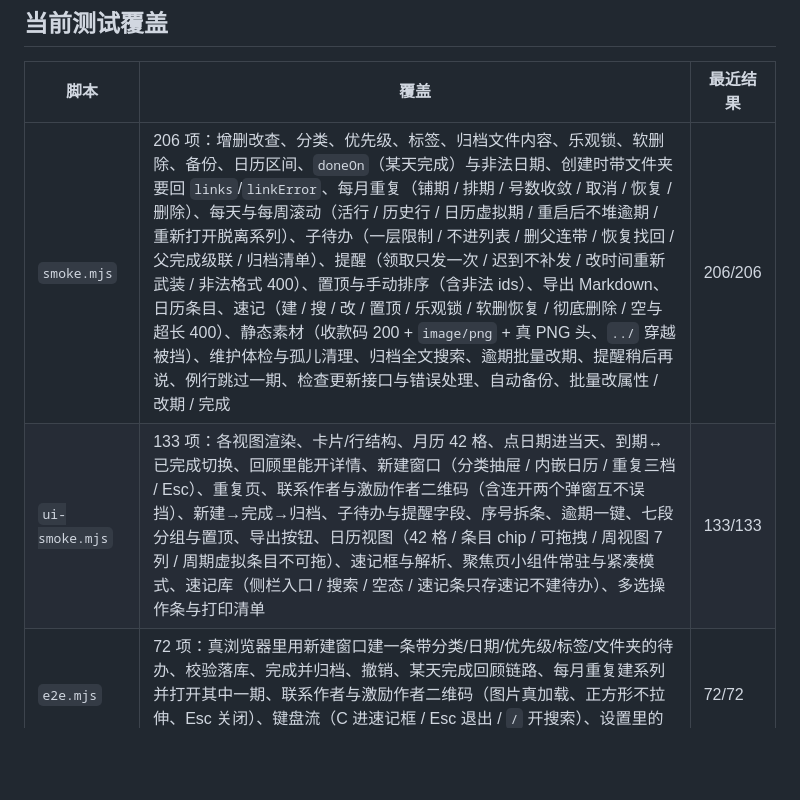
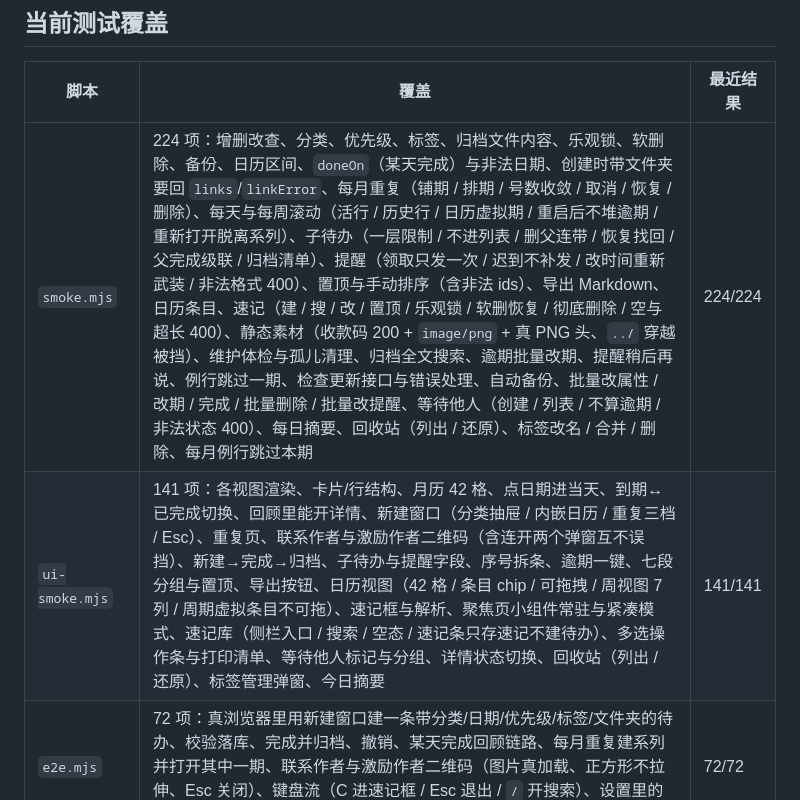
Before and after one commit to Sorenzc/Soren-todo-Workbench, a Markdown page: README.md, the part around one of its changes. GitHub-like rendering; blank space fills up the shorter version.

```diff
--- a/README.md
+++ b/README.md
@@ -265,8 +278,8 @@ node scripts\build-dist.mjs   :: 打包：生成 dist\ 下的安装包和便携
 
 | 脚本 | 覆盖 | 最近结果 |
 | --- | --- | --- |
-| `smoke.mjs` | 206 项：增删改查、分类、优先级、标签、归档文件内容、乐观锁、软删除、备份、日历区间、`doneOn`（某天完成）与非法日期、创建时带文件夹要回 `links`/`linkError`、每月重复（铺期 / 排期 / 号数收敛 / 取消 / 恢复 / 删除）、每天与每周滚动（活行 / 历史行 / 日历虚拟期 / 重启后不堆逾期 / 重新打开脱离系列）、子待办（一层限制 / 不进列表 / 删父连带 / 恢复找回 / 父完成级联 / 归档清单）、提醒（领取只发一次 / 迟到不补发 / 改时间重新武装 / 非法格式 400）、置顶与手动排序（含非法 ids）、导出 Markdown、日历条目、速记（建 / 搜 / 改 / 置顶 / 乐观锁 / 软删恢复 / 彻底删除 / 空与超长 400）、静态素材（收款码 200 + `image/png` + 真 PNG 头、`../` 穿越被挡）、维护体检与孤儿清理、归档全文搜索、逾期批量改期、提醒稍后再说、例行跳过一期、检查更新接口与错误处理、自动备份、批量改属性 / 改期 / 完成 | 206/206 |
-| `ui-smoke.mjs` | 133 项：各视图渲染、卡片/行结构、月历 42 格、点日期进当天、到期↔已完成切换、回顾里能开详情、新建窗口（分类抽屉 / 内嵌日历 / 重复三档 / Esc）、重复页、联系作者与激励作者二维码（含连开两个弹窗互不误挡）、新建→完成→归档、子待办与提醒字段、序号拆条、逾期一键、七段分组与置顶、导出按钮、日历视图（42 格 / 条目 chip / 可拖拽 / 周视图 7 列 / 周期虚拟条目不可拖）、速记框与解析、聚焦页小组件常驻与紧凑模式、速记库（侧栏入口 / 搜索 / 空态 / 速记条只存速记不建待办）、多选操作条与打印清单 | 133/133 |
+| `smoke.mjs` | 224 项：增删改查、分类、优先级、标签、归档文件内容、乐观锁、软删除、备份、日历区间、`doneOn`（某天完成）与非法日期、创建时带文件夹要回 `links`/`linkError`、每月重复（铺期 / 排期 / 号数收敛 / 取消 / 恢复 / 删除）、每天与每周滚动（活行 / 历史行 / 日历虚拟期 / 重启后不堆逾期 / 重新打开脱离系列）、子待办（一层限制 / 不进列表 / 删父连带 / 恢复找回 / 父完成级联 / 归档清单）、提醒（领取只发一次 / 迟到不补发 / 改时间重新武装 / 非法格式 400）、置顶与手动排序（含非法 ids）、导出 Markdown、日历条目、速记（建 / 搜 / 改 / 置顶 / 乐观锁 / 软删恢复 / 彻底删除 / 空与超长 400）、静态素材（收款码 200 + `image/png` + 真 PNG 头、`../` 穿越被挡）、维护体检与孤儿清理、归档全文搜索、逾期批量改期、提醒稍后再说、例行跳过一期、检查更新接口与错误处理、自动备份、批量改属性 / 改期 / 完成 / 批量删除 / 批量改提醒、等待他人（创建 / 列表 / 不算逾期 / 非法状态 400）、每日摘要、回收站（列出 / 还原）、标签改名 / 合并 / 删除、每月例行跳过本期 | 224/224 |
+| `ui-smoke.mjs` | 141 项：各视图渲染、卡片/行结构、月历 42 格、点日期进当天、到期↔已完成切换、回顾里能开详情、新建窗口（分类抽屉 / 内嵌日历 / 重复三档 / Esc）、重复页、联系作者与激励作者二维码（含连开两个弹窗互不误挡）、新建→完成→归档、子待办与提醒字段、序号拆条、逾期一键、七段分组与置顶、导出按钮、日历视图（42 格 / 条目 chip / 可拖拽 / 周视图 7 列 / 周期虚拟条目不可拖）、速记框与解析、聚焦页小组件常驻与紧凑模式、速记库（侧栏入口 / 搜索 / 空态 / 速记条只存速记不建待办）、多选操作条与打印清单、等待他人标记与分组、详情状态切换、回收站（列出 / 还原）、标签管理弹窗、今日摘要 | 141/141 |
 | `e2e.mjs` | 72 项：真浏览器里用新建窗口建一条带分类/日期/优先级/标签/文件夹的待办、校验落库、完成并归档、撤销、某天完成回顾链路、每月重复建系列并打开其中一期、联系作者与激励作者二维码（图片真加载、正方形不拉伸、Esc 关闭）、键盘流（C 进速记框 / Esc 退出 / `/` 开搜索）、设置里的版本与更新、打印清单内容、Shift 多选操作条、页面零异常 | 72/72 |
 | `ui-audit.mjs` | 字号全整数且 ≥10px、900px 顶栏不溢出、月历翻页按钮 28×28 且左右间隙对称、弹窗关闭/主按钮点击区、收款码尺寸与弹窗完整可见 | 全部通过 |
 | `doctor.mjs` | Node/SQLite/目录/数据库完整性/端口 | 全部通过 |
```
Also changed, not shown: other parts of README.md (+15 -2 lines), docs/release-notes-v1.10.0.md (added, +54 -0 lines), docs/screenshots/16-trash.png (added), docs/screenshots/17-waiting.png (added), 15 other files.
